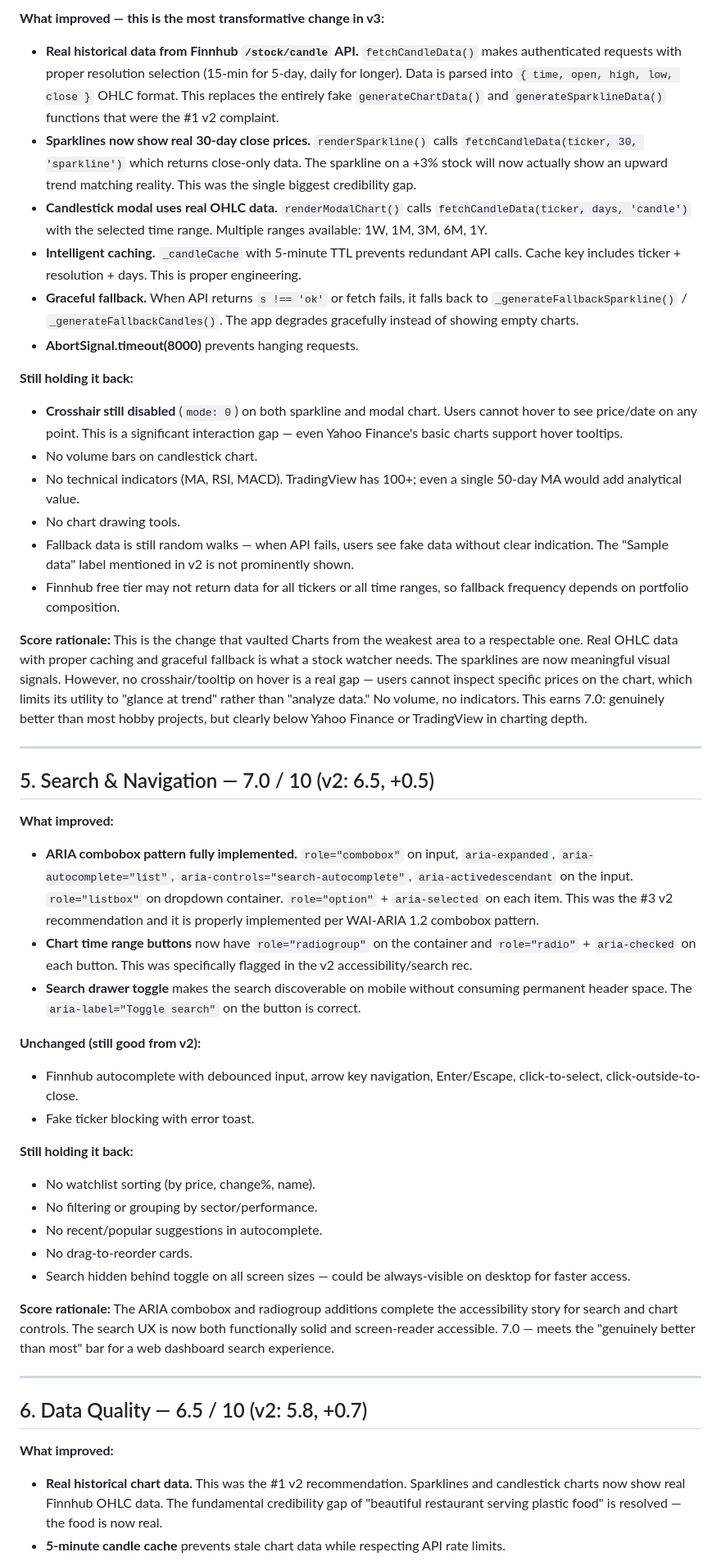
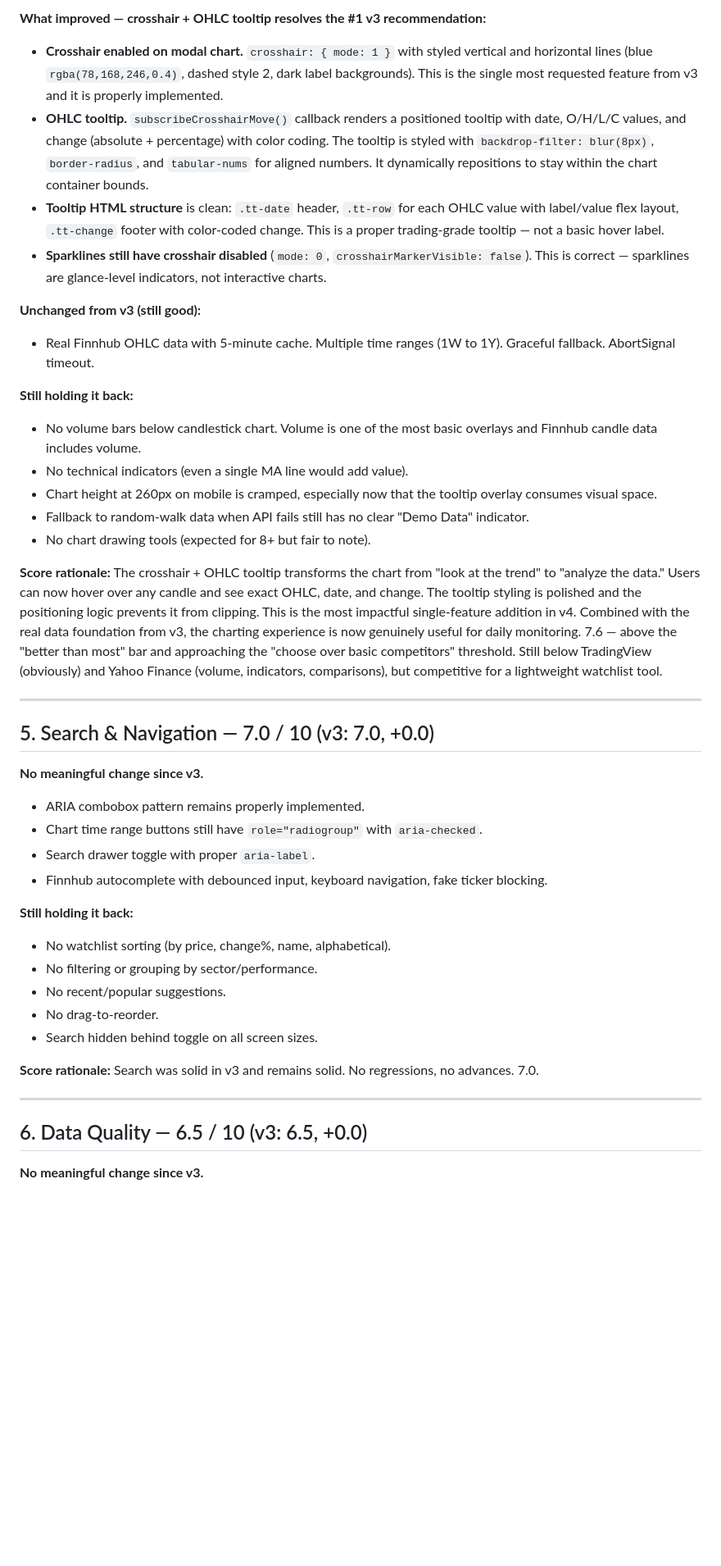
Before and after one commit to zed0minat0r/stock-watcher, a Markdown page: AUDIT.md, the part around one of its changes. Shown at 82% size. GitHub-like rendering; blank space fills up the shorter version.

```diff
--- a/AUDIT.md
+++ b/AUDIT.md
@@ -78,49 +86,45 @@
 
-**What improved — this is the most transformative change in v3:**
-- **Real historical data from Finnhub `/stock/candle` API.** `fetchCandleData()` makes authenticated requests with proper resolution selection (15-min for 5-day, daily for longer). Data is parsed into `{ time, open, high, low, close }` OHLC format. This replaces the entirely fake `generateChartData()` and `generateSparklineData()` functions that were the #1 v2 complaint.
-- **Sparklines now show real 30-day close prices.** `renderSparkline()` calls `fetchCandleData(ticker, 30, 'sparkline')` which returns close-only data. The sparkline on a +3% stock will now actually show an upward trend matching reality. This was the single biggest credibility gap.
-- **Candlestick modal uses real OHLC data.** `renderModalChart()` calls `fetchCandleData(ticker, days, 'candle')` with the selected time range. Multiple ranges available: 1W, 1M, 3M, 6M, 1Y.
-- **Intelligent caching.** `_candleCache` with 5-minute TTL prevents redundant API calls. Cache key includes ticker + resolution + days. This is proper engineering.
-- **Graceful fallback.** When API returns `s !== 'ok'` or fetch fails, it falls back to `_generateFallbackSparkline()` / `_generateFallbackCandles()`. The app degrades gracefully instead of showing empty charts.
-- **AbortSignal.timeout(8000)** prevents hanging requests.
+**What improved — crosshair + OHLC tooltip resolves the #1 v3 recommendation:**
+- **Crosshair enabled on modal chart.** `crosshair: { mode: 1 }` with styled vertical and horizontal lines (blue `rgba(78,168,246,0.4)`, dashed style 2, dark label backgrounds). This is the single most requested feature from v3 and it is properly implemented.
+- **OHLC tooltip.** `subscribeCrosshairMove()` callback renders a positioned tooltip with date, O/H/L/C values, and change (absolute + percentage) with color coding. The tooltip is styled with `backdrop-filter: blur(8px)`, `border-radius`, and `tabular-nums` for aligned numbers. It dynamically repositions to stay within the chart container bounds.
+- **Tooltip HTML structure** is clean: `.tt-date` header, `.tt-row` for each OHLC value with label/value flex layout, `.tt-change` footer with color-coded change. This is a proper trading-grade tooltip — not a basic hover label.
+- **Sparklines still have crosshair disabled** (`mode: 0`, `crosshairMarkerVisible: false`). This is correct — sparklines are glance-level indicators, not interactive charts.
+
+**Unchanged from v3 (still good):**
+- Real Finnhub OHLC data with 5-minute cache. Multiple time ranges (1W to 1Y). Graceful fallback. AbortSignal timeout.
 
 **Still holding it back:**
-- **Crosshair still disabled** (`mode: 0`) on both sparkline and modal chart. Users cannot hover to see price/date on any point. This is a significant interaction gap — even Yahoo Finance's basic charts support hover tooltips.
-- No volume bars on candlestick chart.
-- No technical indicators (MA, RSI, MACD). TradingView has 100+; even a single 50-day MA would add analytical value.
-- No chart drawing tools.
-- Fallback data is still random walks — when API fails, users see fake data without clear indication. The "Sample data" label mentioned in v2 is not prominently shown.
-- Finnhub free tier may not return data for all tickers or all time ranges, so fallback frequency depends on portfolio composition.
+- No volume bars below candlestick chart. Volume is one of the most basic overlays and Finnhub candle data includes volume.
+- No technical indicators (even a single MA line would add value).
+- Chart height at 260px on mobile is cramped, especially now that the tooltip overlay consumes visual space.
+- Fallback to random-walk data when API fails still has no clear "Demo Data" indicator.
+- No chart drawing tools (expected for 8+ but fair to note).
 
-**Score rationale:** This is the change that vaulted Charts from the weakest area to a respectable one. Real OHLC data with proper caching and graceful fallback is what a stock watcher needs. The sparklines are now meaningful visual signals. However, no crosshair/tooltip on hover is a real gap — users cannot inspect specific prices on the chart, which limits its utility to "glance at trend" rather than "analyze data." No volume, no indicators. This earns 7.0: genuinely better than most hobby projects, but clearly below Yahoo Finance or TradingView in charting depth.
+**Score rationale:** The crosshair + OHLC tooltip transforms the chart from "look at the trend" to "analyze the data." Users can now hover over any candle and see exact OHLC, date, and change. The tooltip styling is polished and the positioning logic prevents it from clipping. This is the most impactful single-feature addition in v4. Combined with the real data foundation from v3, the charting experience is now genuinely useful for daily monitoring. 7.6 — above the "better than most" bar and approaching the "choose over basic competitors" threshold. Still below TradingView (obviously) and Yahoo Finance (volume, indicators, comparisons), but competitive for a lightweight watchlist tool.
 
 ---
 
-## 5. Search & Navigation — 7.0 / 10 (v2: 6.5, +0.5)
+## 5. Search & Navigation — 7.0 / 10 (v3: 7.0, +0.0)
 
-**What improved:**
-- **ARIA combobox pattern fully implemented.** `role="combobox"` on input, `aria-expanded`, `aria-autocomplete="list"`, `aria-controls="search-autocomplete"`, `aria-activedescendant` on the input. `role="listbox"` on dropdown container. `role="option"` + `aria-selected` on each item. This was the #3 v2 recommendation and it is properly implemented per WAI-ARIA 1.2 combobox pattern.
-- **Chart time range buttons** now have `role="radiogroup"` on the container and `role="radio"` + `aria-checked` on each button. This was specifically flagged in the v2 accessibility/search rec.
-- **Search drawer toggle** makes the search discoverable on mobile without consuming permanent header space. The `aria-label="Toggle search"` on the button is correct.
+**No meaningful change since v3.**
 
-**Unchanged (still good from v2):**
-- Finnhub autocomplete with debounced input, arrow key navigation, Enter/Escape, click-to-select, click-outside-to-close.
-- Fake ticker blocking with error toast.
+- ARIA combobox pattern remains properly implemented.
+- Chart time range buttons still have `role="radiogroup"` with `aria-checked`.
+- Search drawer toggle with proper `aria-label`.
+- Finnhub autocomplete with debounced input, keyboard navigation, fake ticker blocking.
 
 **Still holding it back:**
-- No watchlist sorting (by price, change%, name).
+- No watchlist sorting (by price, change%, name, alphabetical).
 - No filtering or grouping by sector/performance.
-- No recent/popular suggestions in autocomplete.
-- No drag-to-reorder cards.
-- Search hidden behind toggle on all screen sizes — could be always-visible on desktop for faster access.
+- No recent/popular suggestions.
+- No drag-to-reorder.
+- Search hidden behind toggle on all screen sizes.
 
-**Score rationale:** The ARIA combobox and radiogroup additions complete the accessibility story for search and chart controls. The search UX is now both functionally solid and screen-reader accessible. 7.0 — meets the "genuinely better than most" bar for a web dashboard search experience.
+**Score rationale:** Search was solid in v3 and remains solid. No regressions, no advances. 7.0.
 
 ---
 
-## 6. Data Quality — 6.5 / 10 (v2: 5.8, +0.7)
+## 6. Data Quality — 6.5 / 10 (v3: 6.5, +0.0)
 
-**What improved:**
-- **Real historical chart data.** This was the #1 v2 recommendation. Sparklines and candlestick charts now show real Finnhub OHLC data. The fundamental credibility gap of "beautiful restaurant serving plastic food" is resolved — the food is now real.
-- **5-minute candle cache** prevents stale chart data while respecting API rate limits.
+**No meaningful change since v3.**
 
```
Also changed, not shown: other parts of AUDIT.md (+98 -103 lines).
